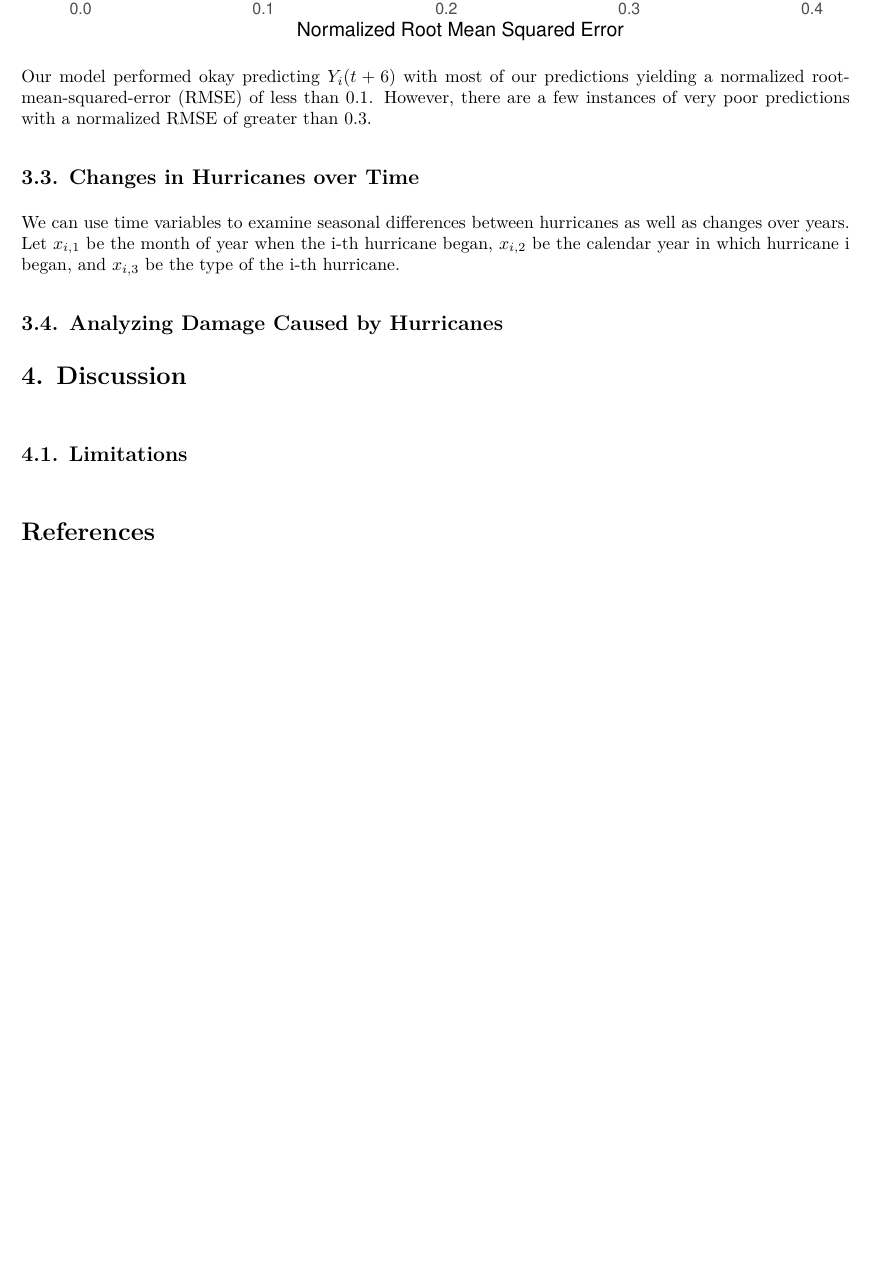
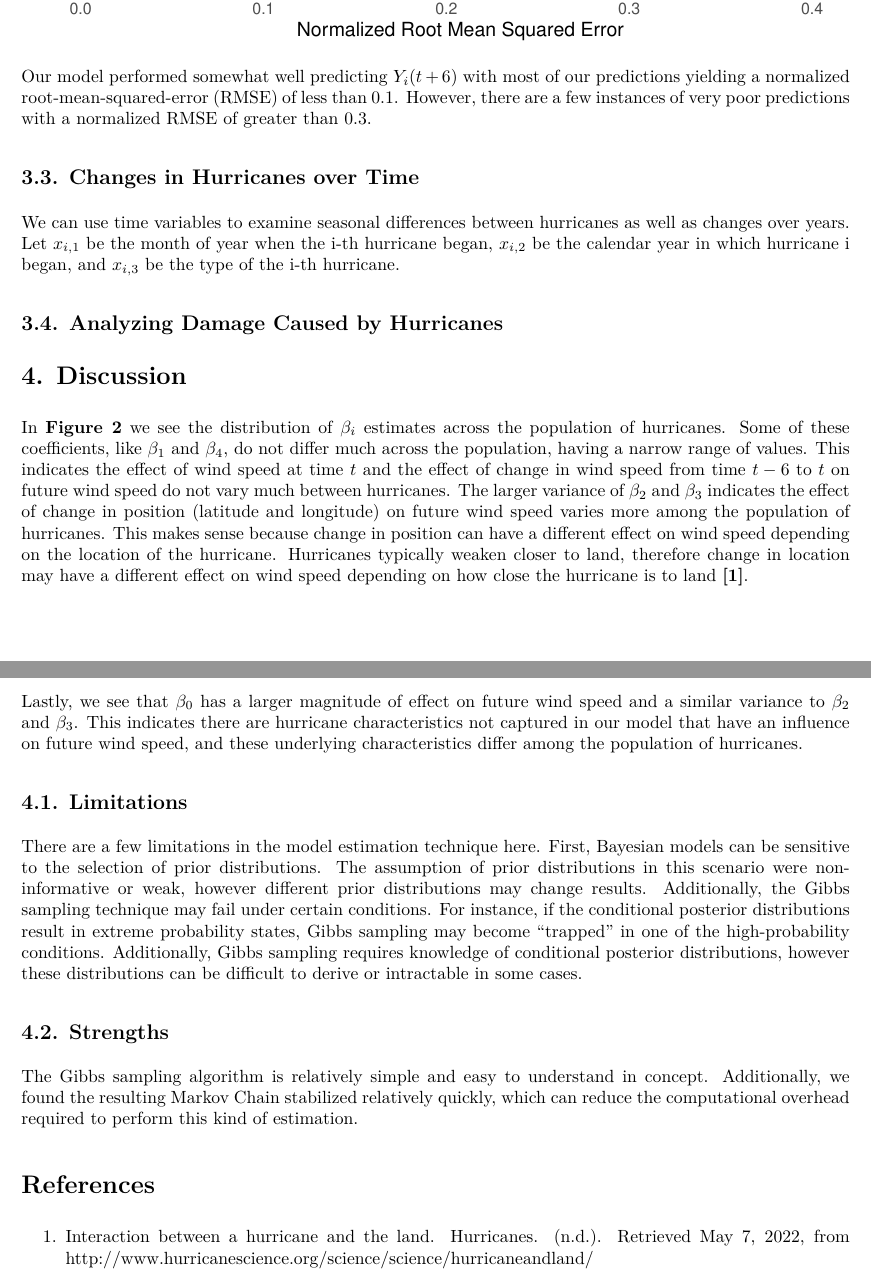
Before and after one commit to tucker-l-morgan/p8160_hurricane, an R Markdown document (Report.Rmd): part of page 7 of 7 before the commit and two parts of pages 7 and 8 of 8 after it, the two joined at a grey line, cut so that both start at the same text, the shorter picture padded with empty space. The pictures show the output file Report.pdf that the author committed with the source.

Commit message:
updated discussion and added reference

````diff
--- a/Report.Rmd
+++ b/Report.Rmd
@@ -209,7 +209,7 @@ ggplot(data = rel_error_vec, aes(x = rel_error)) +
        title = "Figure 4: Distribution of Normalized RMSE Across Population of Hurricanes")
 ```
 
-Our model performed okay predicting $Y_{i}(t+6)$ with most of our predictions yielding a normalized root-mean-squared-error (RMSE) of less than 0.1. However, there are a few instances of very poor predictions with a normalized RMSE of greater than 0.3.
+Our model performed somewhat well predicting $Y_{i}(t+6)$ with most of our predictions yielding a normalized root-mean-squared-error (RMSE) of less than 0.1. However, there are a few instances of very poor predictions with a normalized RMSE of greater than 0.3.
 
 ## 3.3. Changes in Hurricanes over Time
 
@@ -218,9 +218,20 @@ We can use time variables to examine seasonal differences between hurricanes as
 ## 3.4. Analyzing Damage Caused by Hurricanes
 
 # 4. Discussion
-\vspace{5mm}
+
+In **Figure 2** we see the distribution of $\beta_i$ estimates across the population of hurricanes. Some of these coefficients, like $\beta_1$ and $\beta_4$, do not differ much across the population, having a narrow range of values. This indicates the effect of wind speed at time $t$ and the effect of change in wind speed from time $t-6$ to $t$ on future wind speed do not vary much between hurricanes. The larger variance of $\beta_2$ and $\beta_3$ indicates the effect of change in position (latitude and longitude) on future wind speed varies more among the population of hurricanes. This makes sense because change in position can have a different effect on wind speed depending on the location of the hurricane. Hurricanes typically weaken closer to land, therefore change in location may have a different effect on wind speed depending on how close the hurricane is to land **[1]**.
+
+Lastly, we see that $\beta_0$ has a larger magnitude of effect on future wind speed and a similar variance to $\beta_2$ and $\beta_3$. This indicates there are hurricane characteristics not captured in our model that have an influence on future wind speed, and these underlying characteristics differ among the population of hurricanes.
 
 ## 4.1. Limitations
-\vspace{5mm}
+
+There are a few limitations in the model estimation technique here. First, Bayesian models can be sensitive to the selection of prior distributions. The assumption of prior distributions in this scenario were non-informative or weak, however different prior distributions may change results. Additionally, the Gibbs sampling technique may fail under certain conditions. For instance, if the conditional posterior distributions result in extreme probability states, Gibbs sampling may become "trapped" in one of the high-probability conditions. Additionally, Gibbs sampling requires knowledge of conditional posterior distributions, however these distributions can be difficult to derive or intractable in some cases.
+
+## 4.2. Strengths
+
+The Gibbs sampling algorithm is relatively simple and easy to understand in concept. Additionally, we found the resulting Markov Chain stabilized relatively quickly, which can reduce the computational overhead required to perform this kind of estimation.
+
 
 # References
+
+1. Interaction between a hurricane and the land. Hurricanes. (n.d.). Retrieved May 7, 2022, from http://www.hurricanescience.org/science/science/hurricaneandland/
````
Also changed, not shown: Report.pdf.
